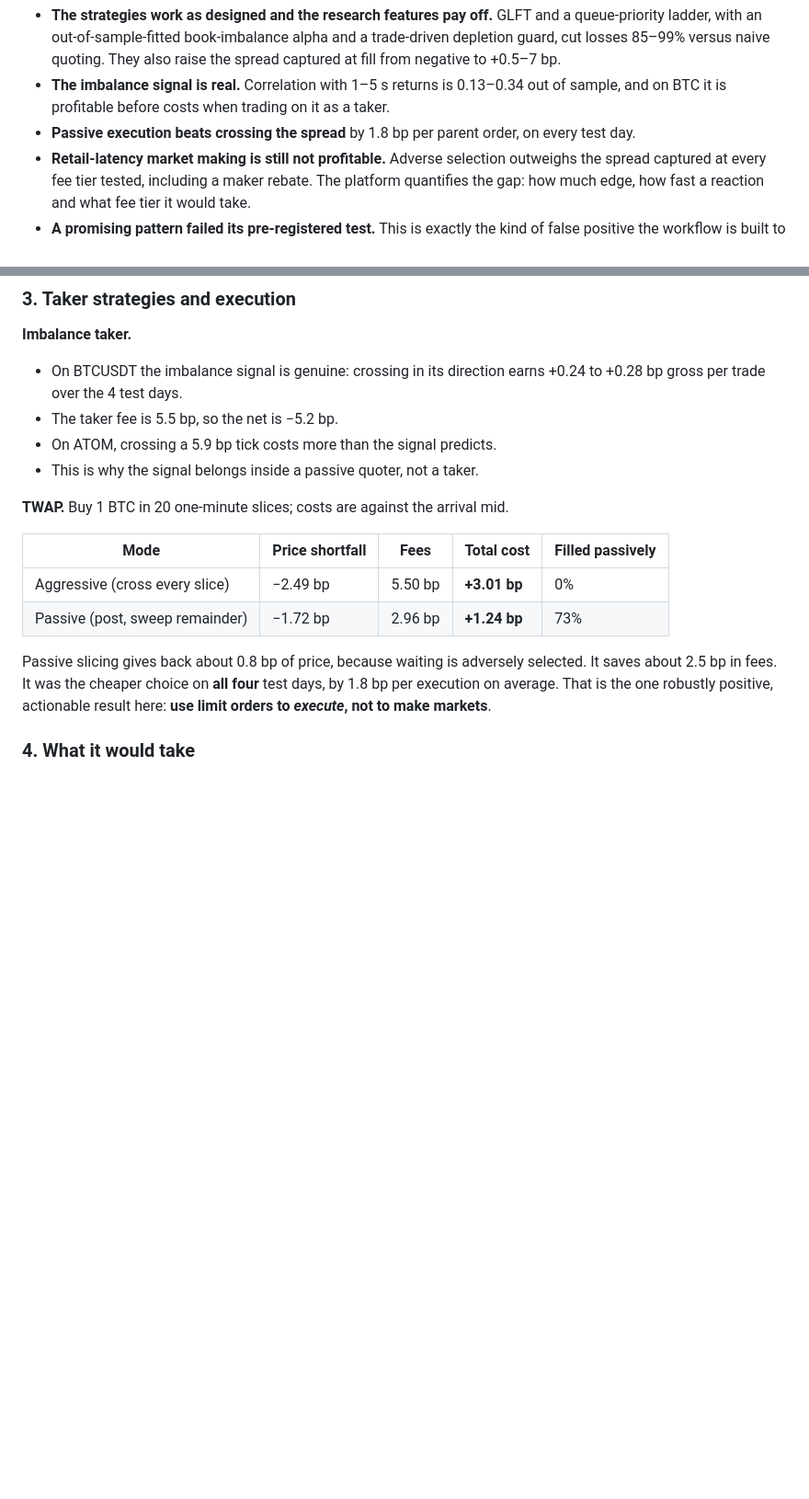
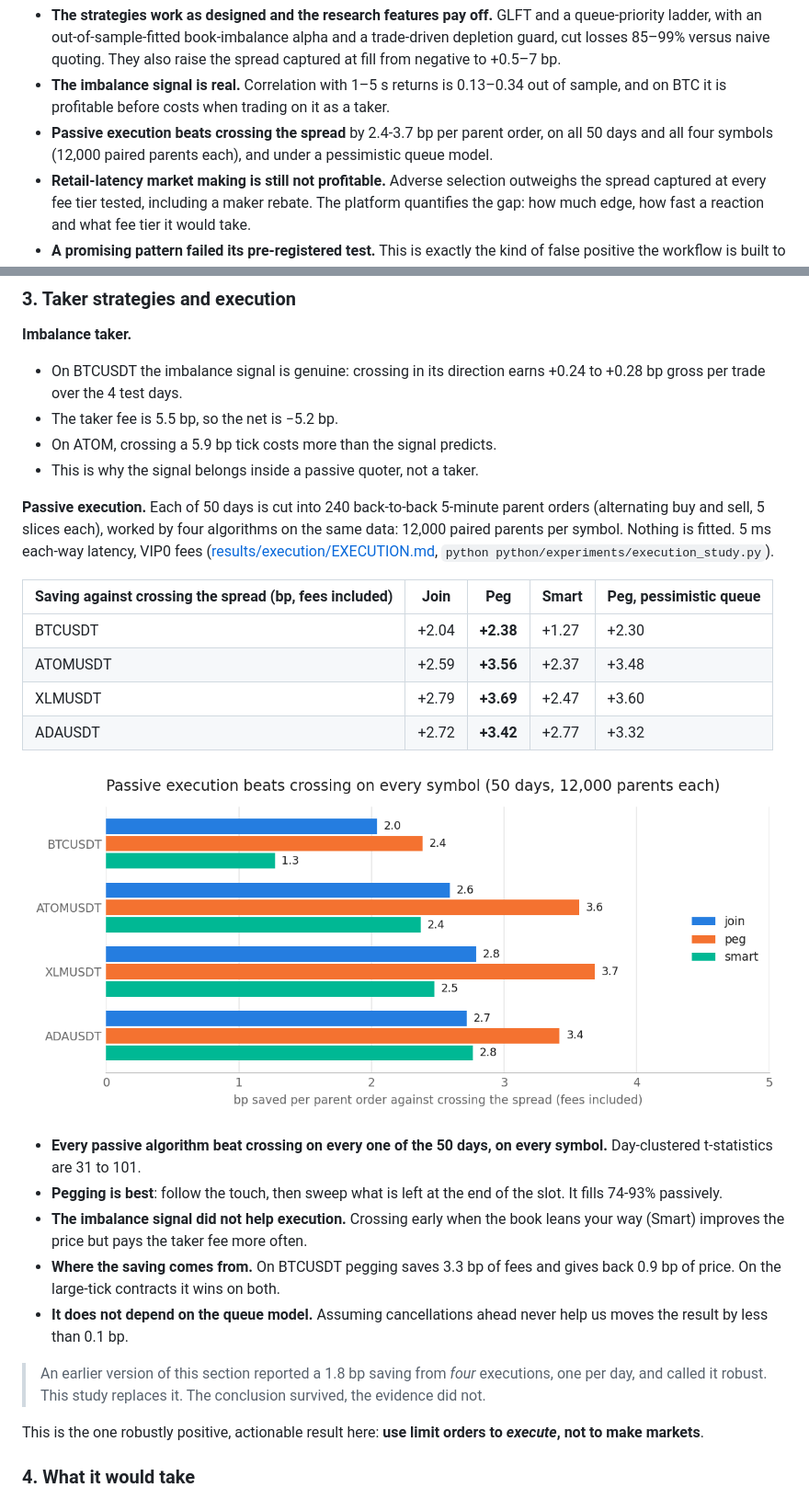
Before and after one commit to saarthakg/lob-sim-cpp, a Markdown page: README.md, 2 parts joined by grey strips. Shown at 92% size. Drawn GitHub-style; pictures changed too: docs/plots/execution_savings.png (added); blank space fills up the shorter version.

Commit message:
docs: execution results from 48,000 paired parents replace the four-execution claim

```diff
--- a/README.md
+++ b/README.md
@@ -24,8 +24,9 @@ itself. It runs entirely on **free public data**.
 - **The imbalance signal is real.** Correlation with 1–5 s returns is 0.13–0.34
   out of sample, and on BTC it is profitable before costs when trading on it as a
   taker.
-- **Passive execution beats crossing the spread** by 1.8 bp per parent order,
-  on every test day.
+- **Passive execution beats crossing the spread** by 2.4-3.7 bp per parent
+  order, on all 50 days and all four symbols (12,000 paired parents each), and
+  under a pessimistic queue model.
 - **Retail-latency market making is still not profitable.** Adverse selection
   outweighs the spread captured at every fee tier tested, including a maker
   rebate. The platform quantifies the gap: how much edge, how fast a reaction
@@ -580,18 +581,39 @@ venue, and no public Bybit L3 feed exists.
 - On ATOM, crossing a 5.9 bp tick costs more than the signal predicts.
 - This is why the signal belongs inside a passive quoter, not a taker.
 
-**TWAP.** Buy 1 BTC in 20 one-minute slices; costs are against the arrival mid.
+**Passive execution.** Each of 50 days is cut into 240 back-to-back 5-minute
+parent orders (alternating buy and sell, 5 slices each), worked by four
+algorithms on the same data: 12,000 paired parents per symbol. Nothing is
+fitted. 5 ms each-way latency, VIP0 fees
+([results/execution/EXECUTION.md](results/execution/EXECUTION.md),
+`python python/experiments/execution_study.py`).
 
-| Mode | Price shortfall | Fees | Total cost | Filled passively |
+| Saving against crossing the spread (bp, fees included) | Join | Peg | Smart | Peg, pessimistic queue |
 |---|---|---|---|---|
-| Aggressive (cross every slice) | −2.49 bp | 5.50 bp | **+3.01 bp** | 0% |
-| Passive (post, sweep remainder) | −1.72 bp | 2.96 bp | **+1.24 bp** | 73% |
+| BTCUSDT | +2.04 | **+2.38** | +1.27 | +2.30 |
+| ATOMUSDT | +2.59 | **+3.56** | +2.37 | +3.48 |
+| XLMUSDT | +2.79 | **+3.69** | +2.47 | +3.60 |
+| ADAUSDT | +2.72 | **+3.42** | +2.77 | +3.32 |
 
-Passive slicing gives back about 0.8 bp of price, because waiting is
-adversely selected. It saves about 2.5 bp in fees. It was the cheaper choice
-on **all four** test days, by 1.8 bp per execution on average. That is the
-one robustly positive, actionable result here: **use limit orders to
-*execute*, not to make markets**.
+![Execution savings](docs/plots/execution_savings.png)
+
+- **Every passive algorithm beat crossing on every one of the 50 days, on every
+  symbol.** Day-clustered t-statistics are 31 to 101.
+- **Pegging is best**: follow the touch, then sweep what is left at the end of
+  the slot. It fills 74-93% passively.
+- **The imbalance signal did not help execution.** Crossing early when the book
+  leans your way (Smart) improves the price but pays the taker fee more often.
+- **Where the saving comes from.** On BTCUSDT pegging saves 3.3 bp of fees and
+  gives back 0.9 bp of price. On the large-tick contracts it wins on both.
+- **It does not depend on the queue model.** Assuming cancellations ahead never
+  help us moves the result by less than 0.1 bp.
+
+> An earlier version of this section reported a 1.8 bp saving from *four*
+> executions, one per day, and called it robust. This study replaces it. The
+> conclusion survived, the evidence did not.
+
+This is the one robustly positive, actionable result here: **use limit orders
+to *execute*, not to make markets**.
 
 ### 4. What it would take
 
```
Also changed, not shown: docs/plots/nasdaq_latency.png (added), 1 other file.
